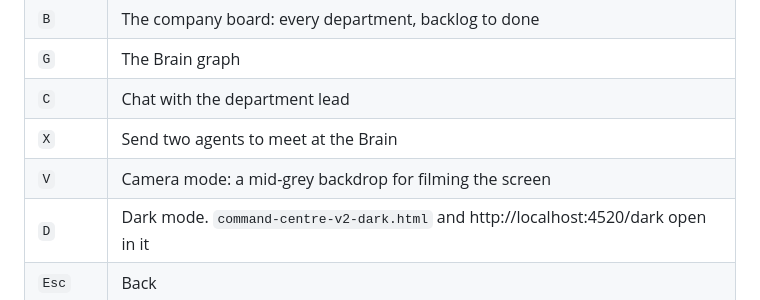
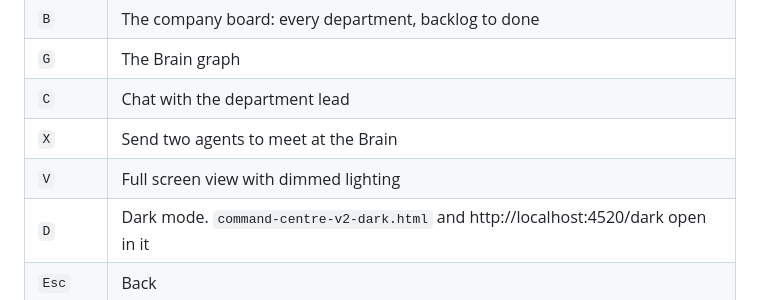
Before and after one commit to ajsahni/agents-office, a Markdown page: README.md, the part around the change. Rendered like a GitHub page.

Commit message:
README: V hotkey reads 'Full screen view with dimmed lighting'

```diff
--- a/README.md
+++ b/README.md
@@ -130,7 +130,7 @@ every note they read, so your graph grows as the office works.
 | `G` | The Brain graph |
 | `C` | Chat with the department lead |
 | `X` | Send two agents to meet at the Brain |
-| `V` | Camera mode: a mid-grey backdrop for filming the screen |
+| `V` | Full screen view with dimmed lighting |
 | `D` | Dark mode. `command-centre-v2-dark.html` and http://localhost:4520/dark open in it |
 | `Esc` | Back |
 
```
